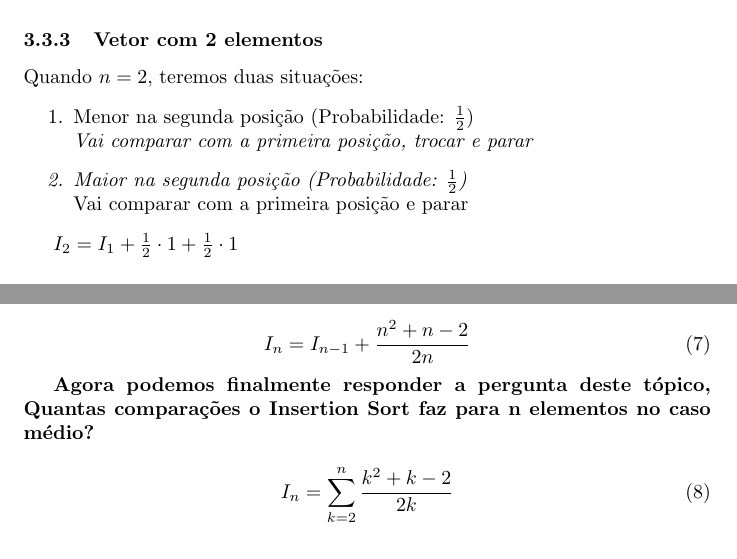
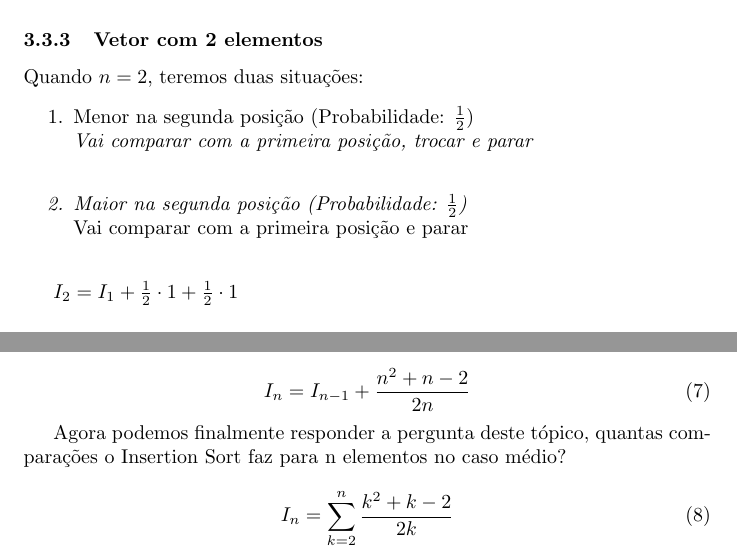
Before and after one commit to chamatt/Estrutura-de-Dados-II, a LaTeX document (Notas de Aula/Notas de Aula.tex): two parts of pages 3 and 4 of 4, joined at a grey line, cut so that both start at the same text. The pictures show the PDF file Notas de Aula/Notas de Aula.pdf that the author committed with the source.

Commit message:
Fix errors

```diff
--- a/Notas de Aula/Notas de Aula.tex
+++ b/Notas de Aula/Notas de Aula.tex
@@ -141,9 +141,9 @@ n - 1
 \text{Quando $n = 2$, teremos duas situações:}
 \begin{enumerate}
 \item {Menor na segunda posição (Probabilidade: $\frac{1}{2}$)\\}
-    \em{Vai comparar com a primeira posição, trocar e parar}
+    \em{Vai comparar com a primeira posição, trocar e parar\\}
 \item {Maior na segunda posição (Probabilidade: $\frac{1}{2}$)\\}
-    \em{Vai comparar com a primeira posição e parar}
+    \em{Vai comparar com a primeira posição e parar\\}
 \end{enumerate}
 
 
@@ -185,7 +185,7 @@ I_n = I_{n-1} + \frac{n-1}{n} + \sum_{k = 1}^{n-1} \frac{k}{n}
     I_n = I_{n-1} + \frac{n^2 + n - 2}{2n}
 \end{equation}
 
-\textbf{Agora podemos finalmente responder a pergunta deste tópico, Quantas comparações o Insertion Sort faz para n elementos no caso médio?}
+\text{Agora podemos finalmente responder a pergunta deste tópico, quantas comparações o Insertion Sort faz para n elementos no caso médio?}
 
 \begin{equation}
     I_n = \sum_{k = 2}^{n} \frac{k^2 + k - 2}{2k}
```
Also changed, not shown: Notas de Aula/Notas de Aula.pdf, Notas de Aula/Notas de Aula.tex (2 more changed lines).
